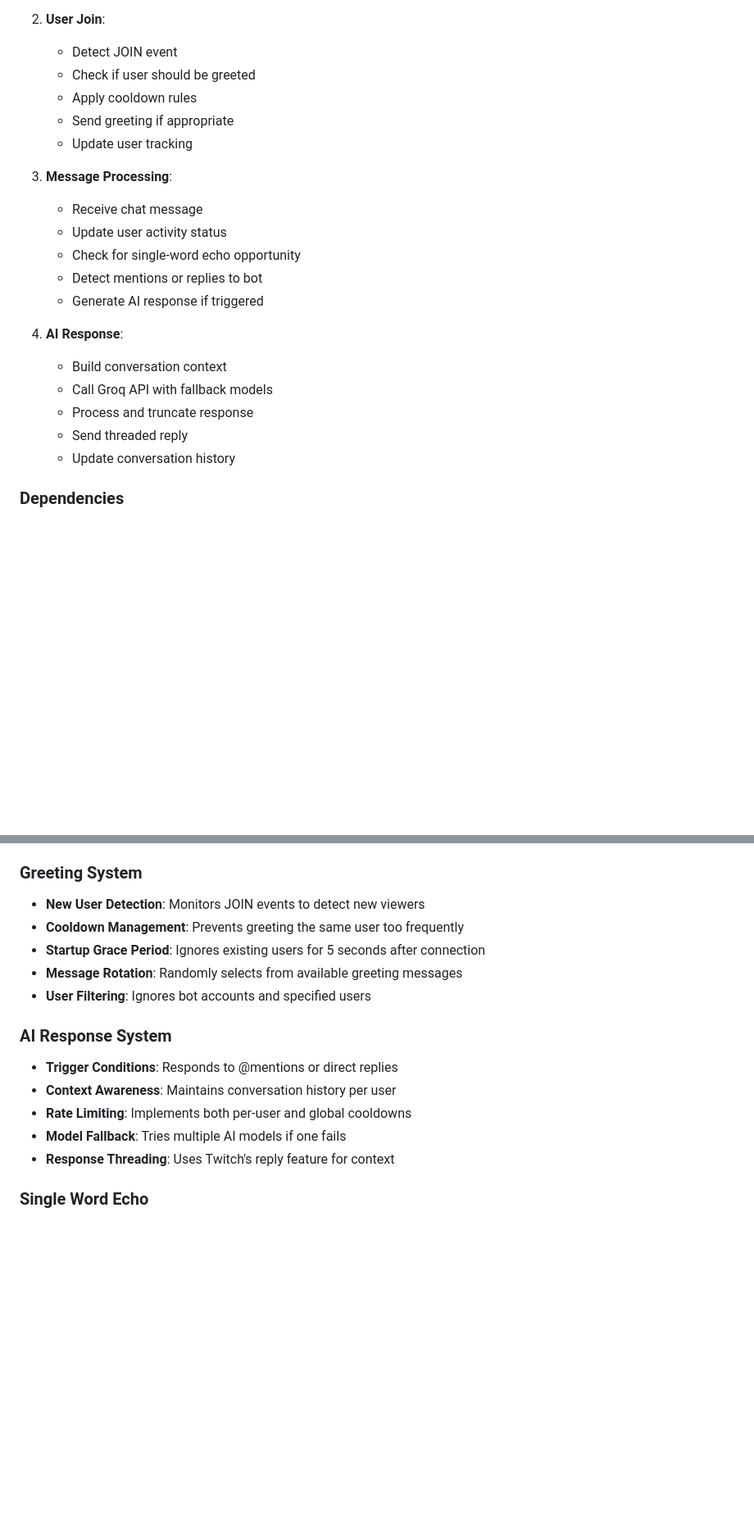
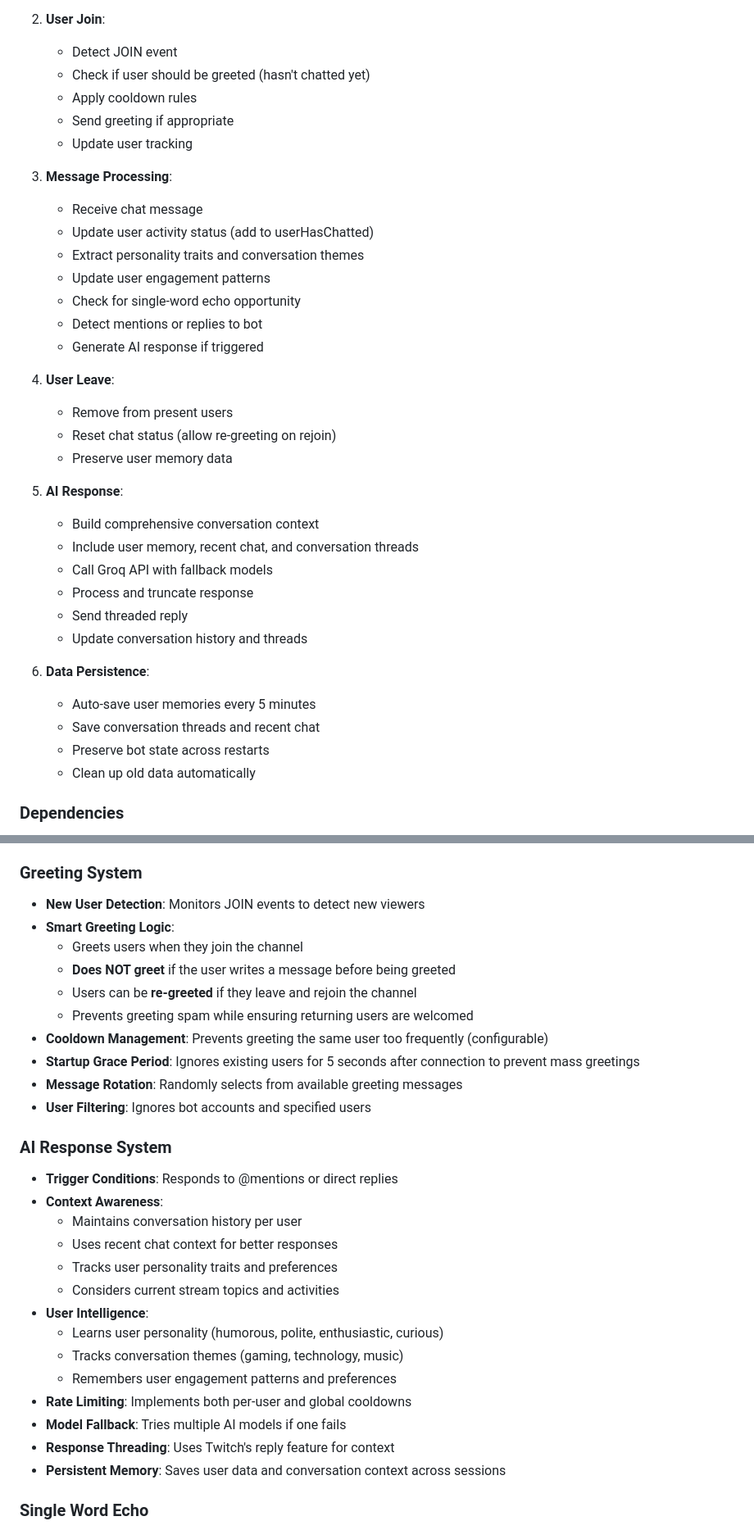
Before and after one commit to jaimebg/tuichi-bot, a Markdown page: README.md, 2 parts joined by grey strips. Shown at 82% size. Rendered like a GitHub page; blank space fills up the shorter version.

```diff
--- a/README.md
+++ b/README.md
@@ -307,24 +351,38 @@ const CONFIG = {
 
 2. **User Join**:
    - Detect JOIN event
-   - Check if user should be greeted
+   - Check if user should be greeted (hasn't chatted yet)
    - Apply cooldown rules
    - Send greeting if appropriate
    - Update user tracking
 
 3. **Message Processing**:
    - Receive chat message
-   - Update user activity status
+   - Update user activity status (add to userHasChatted)
+   - Extract personality traits and conversation themes
+   - Update user engagement patterns
    - Check for single-word echo opportunity
    - Detect mentions or replies to bot
    - Generate AI response if triggered
 
-4. **AI Response**:
-   - Build conversation context
+4. **User Leave**:
+   - Remove from present users
+   - Reset chat status (allow re-greeting on rejoin)
+   - Preserve user memory data
+
+5. **AI Response**:
+   - Build comprehensive conversation context
+   - Include user memory, recent chat, and conversation threads
    - Call Groq API with fallback models
    - Process and truncate response
    - Send threaded reply
-   - Update conversation history
+   - Update conversation history and threads
+
+6. **Data Persistence**:
+   - Auto-save user memories every 5 minutes
+   - Save conversation threads and recent chat
+   - Preserve bot state across restarts
+   - Clean up old data automatically
 
 ### Dependencies
 
@@ -346,17 +404,31 @@ This architecture provides a robust, scalable foundation for Twitch chat bot fun
 
 ### Greeting System
 - **New User Detection**: Monitors JOIN events to detect new viewers
-- **Cooldown Management**: Prevents greeting the same user too frequently
-- **Startup Grace Period**: Ignores existing users for 5 seconds after connection
+- **Smart Greeting Logic**:
+  - Greets users when they join the channel
+  - **Does NOT greet** if the user writes a message before being greeted
+  - Users can be **re-greeted** if they leave and rejoin the channel
+  - Prevents greeting spam while ensuring returning users are welcomed
+- **Cooldown Management**: Prevents greeting the same user too frequently (configurable)
+- **Startup Grace Period**: Ignores existing users for 5 seconds after connection to prevent mass greetings
 - **Message Rotation**: Randomly selects from available greeting messages
 - **User Filtering**: Ignores bot accounts and specified users
 
 ### AI Response System
 - **Trigger Conditions**: Responds to @mentions or direct replies
-- **Context Awareness**: Maintains conversation history per user
+- **Context Awareness**:
+  - Maintains conversation history per user
+  - Uses recent chat context for better responses
+  - Tracks user personality traits and preferences
+  - Considers current stream topics and activities
+- **User Intelligence**:
+  - Learns user personality (humorous, polite, enthusiastic, curious)
+  - Tracks conversation themes (gaming, technology, music)
+  - Remembers user engagement patterns and preferences
 - **Rate Limiting**: Implements both per-user and global cooldowns
 - **Model Fallback**: Tries multiple AI models if one fails
 - **Response Threading**: Uses Twitch's reply feature for context
+- **Persistent Memory**: Saves user data and conversation context across sessions
 
 ### Single Word Echo
 - **Random Activation**: Configurable chance to repeat single-word messages
```
Also changed, not shown: other parts of README.md (+53 -9 lines).
